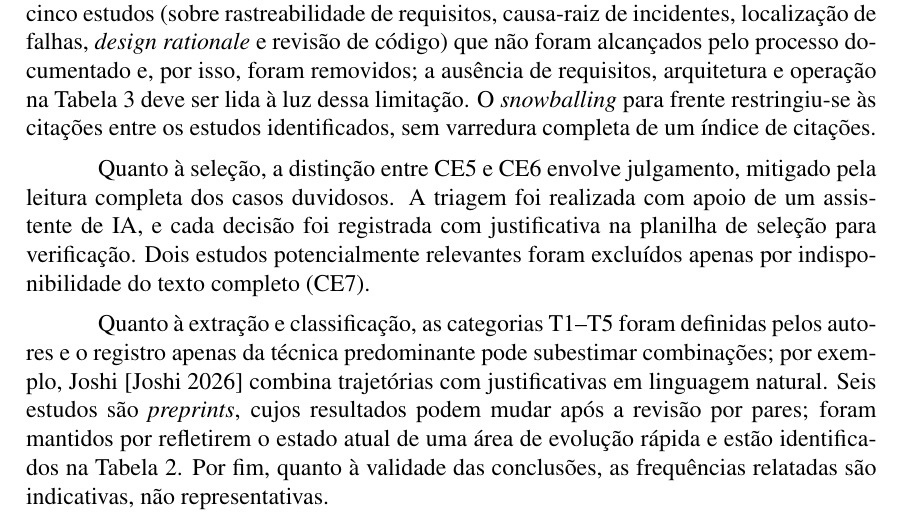
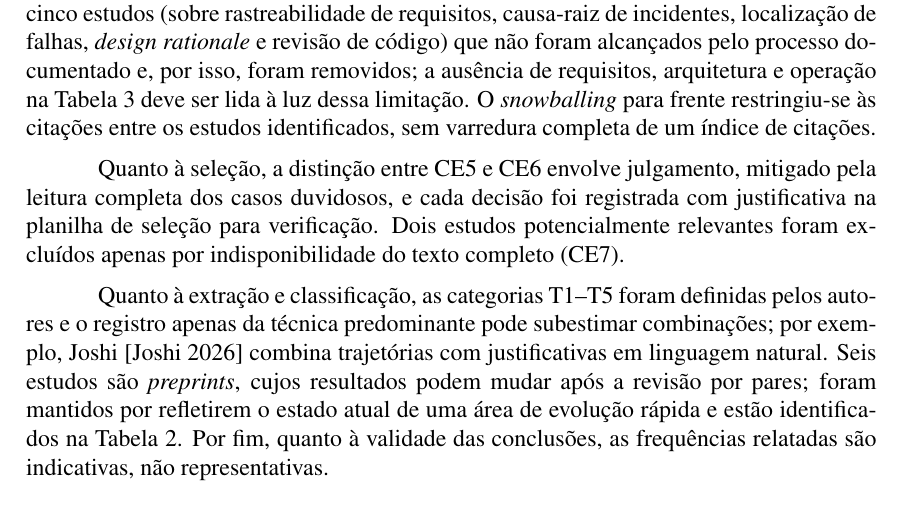
Before and after one commit to matheusaugustodev/metodologia-es, a LaTeX paper (artigo/latex/artigo.tex): part of page 9 of 12, cut so that both start at the same text. Compiled offline with pdfLaTeX.

Commit message:
docs: remove menção ao apoio de IA na triagem
Co-Authored-By: Claude Opus 5.5 <noreply@anthropic.com>

```diff
--- a/artigo/latex/artigo.tex
+++ b/artigo/latex/artigo.tex
@@ -512,8 +512,8 @@ operação na Tabela~\ref{tab:fases} deve ser lida à luz dessa limitação. O
 identificados, sem varredura completa de um índice de citações.
 
 Quanto à seleção, a distinção entre CE5 e CE6 envolve julgamento, mitigado pela
-leitura completa dos casos duvidosos. A triagem foi realizada com apoio de um assistente de IA, e cada decisão foi
-registrada com justificativa na planilha de seleção para verificação. Dois
+leitura completa dos casos duvidosos, e cada decisão foi registrada com
+justificativa na planilha de seleção para verificação. Dois
 estudos potencialmente relevantes foram excluídos apenas por indisponibilidade
 do texto completo (CE7).
 
```
Also changed, not shown: artigo/explicabilidade-llm-sdlc-msl.pdf.
